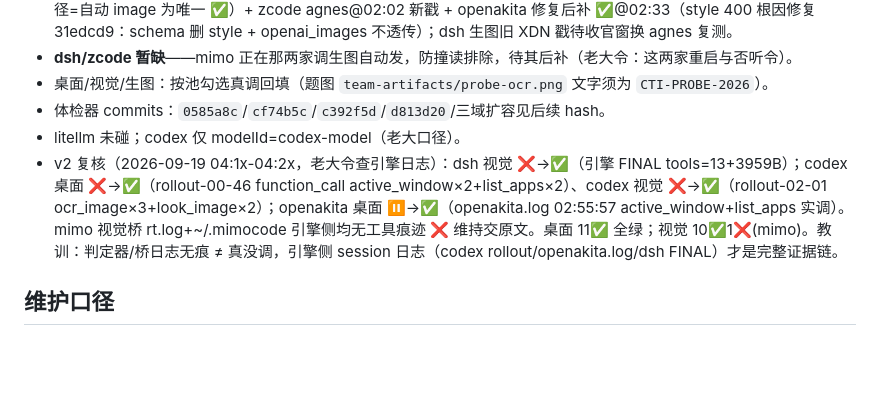
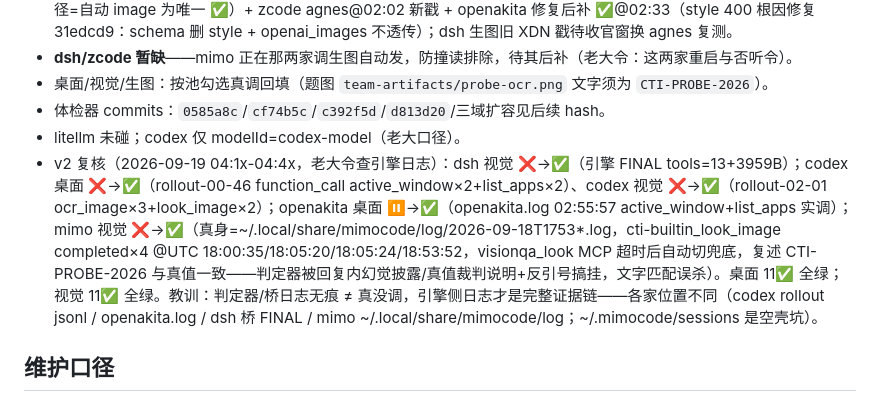
Before and after one commit to oadank/agents-to-feishu, a Markdown page: docs/CAPABILITY-MATRIX.md, the part around one of its changes. Rendered like a GitHub page; blank space fills up the shorter version.

Commit message:
docs(matrix): mimo 视觉 v2 翻案 ✅——mimo CLI log look_image completed×4 实调实锤，判定器文字匹配误杀；桌面/视觉双双 11✅ 全绿

```diff
--- a/docs/CAPABILITY-MATRIX.md
+++ b/docs/CAPABILITY-MATRIX.md
@@ -34,7 +34,7 @@
 - 桌面/视觉/生图：按池勾选真调回填（题图 `team-artifacts/probe-ocr.png` 文字须为 `CTI-PROBE-2026`）。
 - 体检器 commits：`0585a8c`/`cf74b5c`/`c392f5d`/`d813d20`/三域扩容见后续 hash。
 - litellm 未碰；codex 仅 modelId=codex-model（老大口径）。
-- v2 复核（2026-09-19 04:1x-04:2x，老大令查引擎日志）：dsh 视觉 ❌→✅（引擎 FINAL tools=13+3959B）；codex 桌面 ❌→✅（rollout-00-46 function_call active_window×2+list_apps×2）、codex 视觉 ❌→✅（rollout-02-01 ocr_image×3+look_image×2）；openakita 桌面 ⏸→✅（openakita.log 02:55:57 active_window+list_apps 实调）。mimo 视觉桥 rt.log+~/.mimocode 引擎侧均无工具痕迹 ❌ 维持交原文。桌面 11✅ 全绿；视觉 10✅1❌(mimo)。教训：判定器/桥日志无痕 ≠ 真没调，引擎侧 session 日志（codex rollout/openakita.log/dsh FINAL）才是完整证据链。
+- v2 复核（2026-09-19 04:1x-04:4x，老大令查引擎日志）：dsh 视觉 ❌→✅（引擎 FINAL tools=13+3959B）；codex 桌面 ❌→✅（rollout-00-46 function_call active_window×2+list_apps×2）、codex 视觉 ❌→✅（rollout-02-01 ocr_image×3+look_image×2）；openakita 桌面 ⏸→✅（openakita.log 02:55:57 active_window+list_apps 实调）；mimo 视觉 ❌→✅（真身=~/.local/share/mimocode/log/2026-09-18T1753*.log，cti-builtin_look_image completed×4 @UTC 18:00:35/18:05:20/18:05:24/18:53:52，visionqa_look MCP 超时后自动切兜底，复述 CTI-PROBE-2026 与真值一致——判定器被回复内幻觉披露/真值裁判说明+反引号搞挂，文字匹配误杀）。桌面 11✅ 全绿；视觉 11✅ 全绿。教训：判定器/桥日志无痕 ≠ 真没调，引擎侧日志才是完整证据链——各家位置不同（codex rollout jsonl / openakita.log / dsh 桥 FINAL / mimo ~/.local/share/mimocode/log；~/.mimocode/sessions 是空壳坑）。
 
 ## 维护口径
 
```
Also changed, not shown: other parts of docs/CAPABILITY-MATRIX.md (+1 -1 lines).
